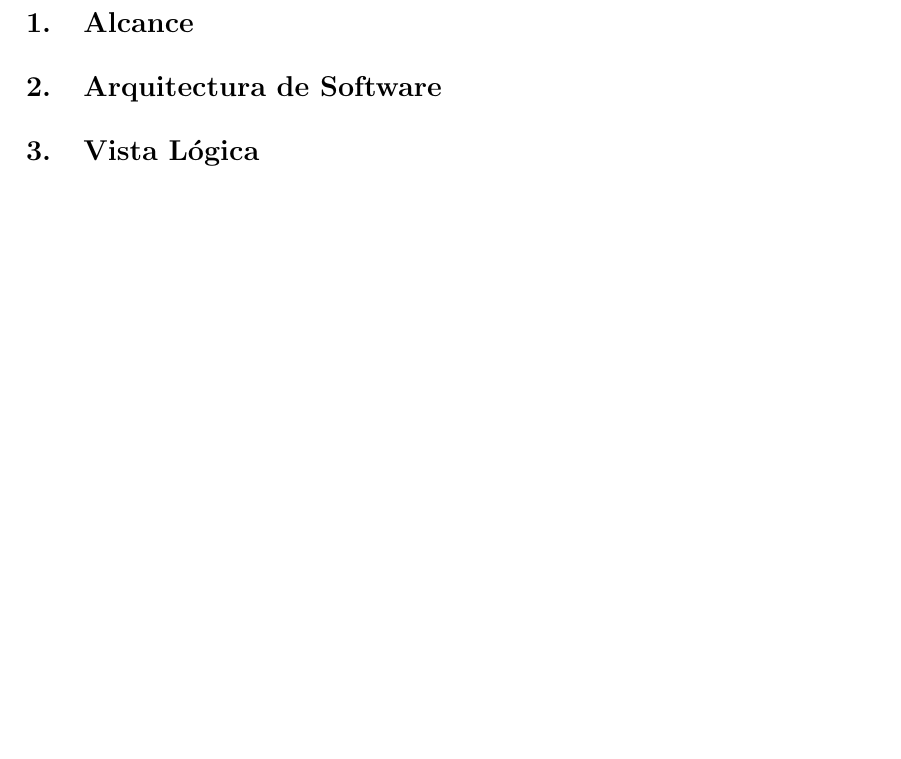
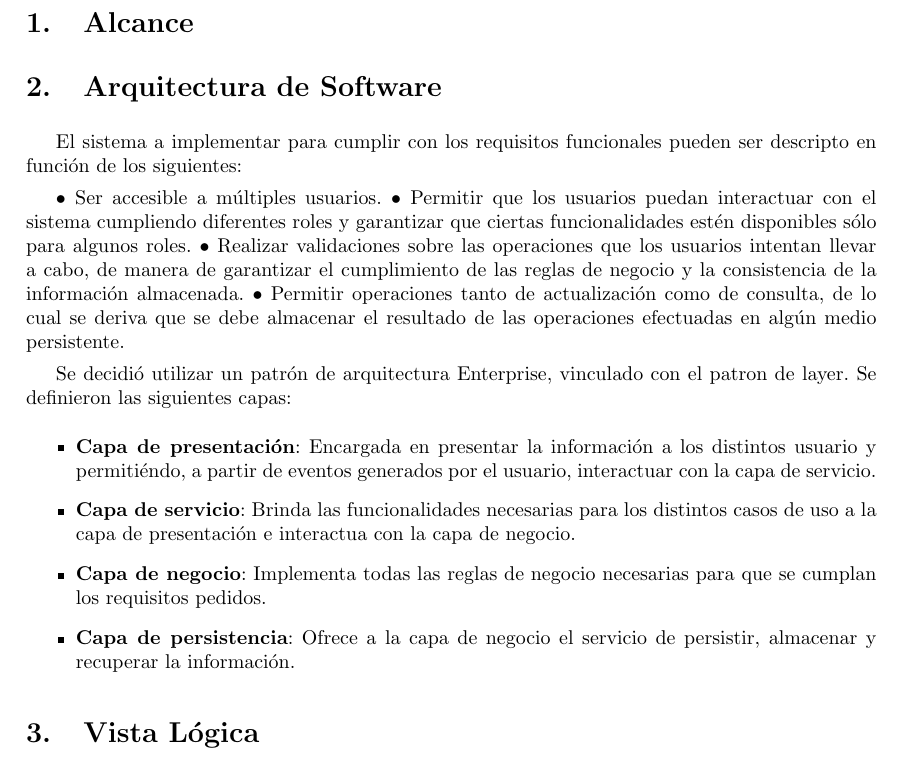
Before and after one commit to agpelliciari/Sistema-Comedor, a LaTeX document (documentacion/src/main.tex, which reads documentacion/src/tex/arquitectura_de_software.tex): part of page 2 of 2, cut so that both start at the same text, the shorter picture padded with empty space. Compiled offline with pdfLaTeX.

Commit message:
agrego arquitectura

```diff
--- a/documentacion/src/tex/arquitectura_de_software.tex
+++ b/documentacion/src/tex/arquitectura_de_software.tex
@@ -1 +1,21 @@
 \section{Arquitectura de Software}
+
+El sistema a implementar para cumplir con los requisitos funcionales pueden ser
+descripto en función de los siguientes:
+
+• Ser accesible a múltiples usuarios.
+• Permitir que los usuarios puedan interactuar con el sistema cumpliendo diferentes roles y
+garantizar que ciertas funcionalidades estén disponibles sólo para algunos roles.
+• Realizar validaciones sobre las operaciones que los usuarios intentan llevar a cabo, de
+manera de garantizar el cumplimiento de las reglas de negocio y la consistencia de la
+información almacenada.
+• Permitir operaciones tanto de actualización como de consulta, de lo cual se deriva que se
+debe almacenar el resultado de las operaciones efectuadas en algún medio persistente.
+
+Se decidió utilizar un patrón de arquitectura Enterprise, vinculado con el patron de layer. Se definieron las siguientes capas:
+\begin{itemize}
+        \item \textbf{Capa de presentación}: Encargada en presentar la información a los distintos usuario y permitiéndo, a partir de eventos generados por el usuario, interactuar con la capa de servicio.
+        \item \textbf{Capa de servicio}: Brinda las funcionalidades necesarias para los distintos casos de uso a la capa de presentación e interactua con la capa de negocio.
+        \item \textbf{Capa de negocio}: Implementa todas las reglas de negocio necesarias para que se cumplan los requisitos pedidos.
+        \item \textbf{Capa de persistencia}: Ofrece a la capa de negocio el servicio de persistir, almacenar y recuperar la información.
+\end{itemize}
```
